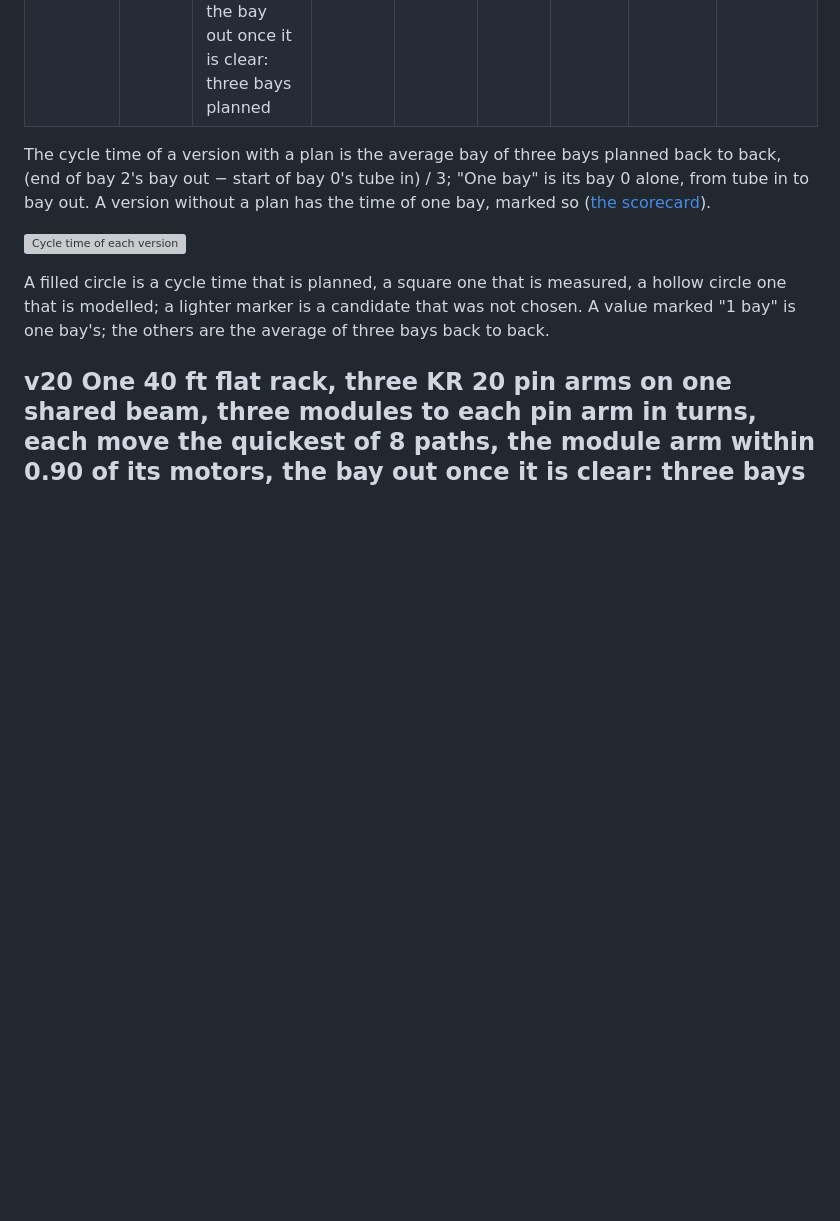
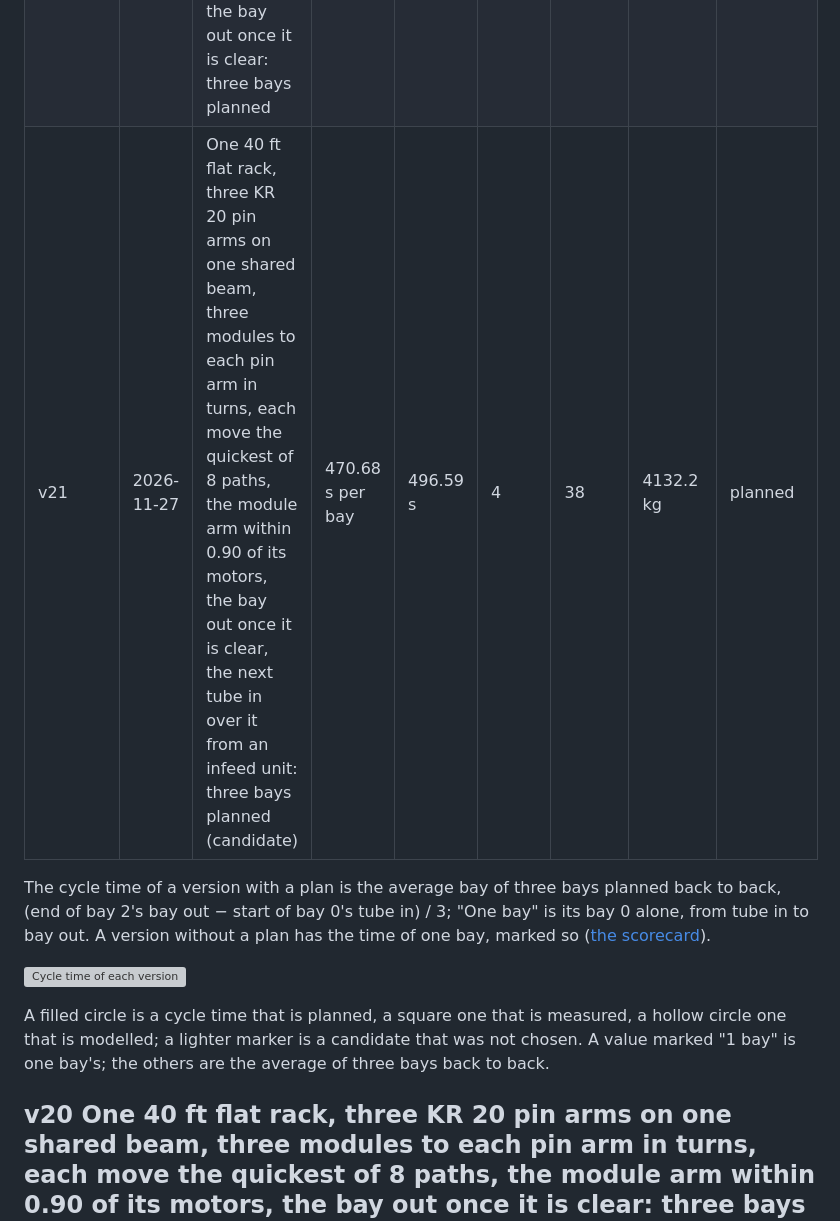
Before and after one commit to org-004/solar-bay-assembly, a Markdown page: docs/directions/one-40ft-flat-rack.md, the part around one of its changes. Rendered like a GitHub page; blank space fills up the shorter version; grey boxes are pictures that could not be loaded.

Commit message:
v21: register the infeed layout's three-bay plan as a candidate against v20

```diff
--- a/docs/directions/one-40ft-flat-rack.md
+++ b/docs/directions/one-40ft-flat-rack.md
@@ -47,6 +47,7 @@ The measures and gates are defined in [the scorecard](../scorecard.md).
 | v18 | 2026-11-27 | One 40 ft flat rack, three KR 20 pin arms on one shared beam, three modules to each pin arm in turns, each move the quickest of 8 paths: three bays planned | 498.55 s per bay | 499.54 s | 4 | 37 | 4132.2 kg | planned |
 | v19 | 2026-11-27 | One 40 ft flat rack, three KR 20 pin arms on one shared beam, three modules to each pin arm in turns, each move the quickest of 8 paths, the module arm within 0.90 of its motors: three bays planned | 502.13 s per bay | 502.55 s | 4 | 37 | 4132.2 kg | planned |
 | v20 | 2026-11-27 | One 40 ft flat rack, three KR 20 pin arms on one shared beam, three modules to each pin arm in turns, each move the quickest of 8 paths, the module arm within 0.90 of its motors, the bay out once it is clear: three bays planned | 496.16 s per bay | 496.59 s | 4 | 37 | 4132.2 kg | planned |
+| v21 | 2026-11-27 | One 40 ft flat rack, three KR 20 pin arms on one shared beam, three modules to each pin arm in turns, each move the quickest of 8 paths, the module arm within 0.90 of its motors, the bay out once it is clear, the next tube in over it from an infeed unit: three bays planned (candidate) | 470.68 s per bay | 496.59 s | 4 | 38 | 4132.2 kg | planned |
 
 The cycle time of a version with a plan is the average bay of three bays planned back to back, (end of bay 2's bay out − start of bay 0's tube in) / 3; "One bay" is its bay 0 alone, from tube in to bay out. A version without a plan has the time of one bay, marked so ([the scorecard](../scorecard.md)).
 
```
Also changed, not shown: other parts of docs/directions/one-40ft-flat-rack.md (+7 -0 lines), docs/evolution/v21.gif (added), 2 other files.
